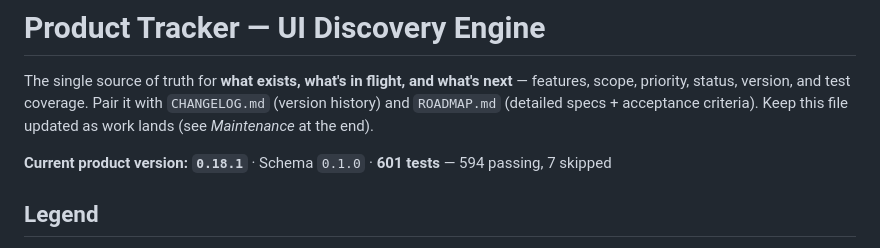
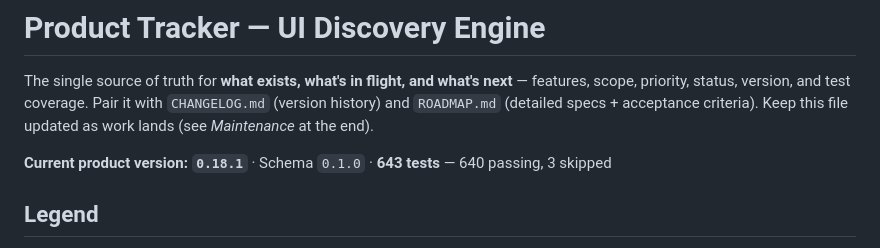
Before and after one commit to abhishekpauly/ui-discovery, a Markdown page: PRODUCT_TRACKER.md, the part around the change. Drawn GitHub-style.

Commit message:
Record the test count this branch actually has
PRODUCT_TRACKER said 601; the merged tree collects 643 — sprint/3 added
test_sync_board.py and main added G1's tests, and neither updated the header.

PR #23 existed specifically to fix this number and it was stale again within
days, because the count moves with every item while the header is edited by
hand. Worth noting for whoever tires of it: the honest fix is to stop asserting
a number in prose, or to have a test assert it, rather than to keep correcting
it. Not doing either here — this is a merge PR, and inventing a mechanism in it
would be the wrong place.

Co-Authored-By: Claude Opus 5 (1M context) <noreply@anthropic.com>

```diff
--- a/PRODUCT_TRACKER.md
+++ b/PRODUCT_TRACKER.md
@@ -5,7 +5,7 @@ The single source of truth for **what exists, what's in flight, and what's next*
 `CHANGELOG.md` (version history) and `ROADMAP.md` (detailed specs + acceptance
 criteria). Keep this file updated as work lands (see *Maintenance* at the end).
 
-**Current product version: `0.18.1`** · Schema `0.1.0` · **601 tests** — 594 passing, 7 skipped
+**Current product version: `0.18.1`** · Schema `0.1.0` · **643 tests** — 640 passing, 3 skipped
 
 ## Legend
 
```
